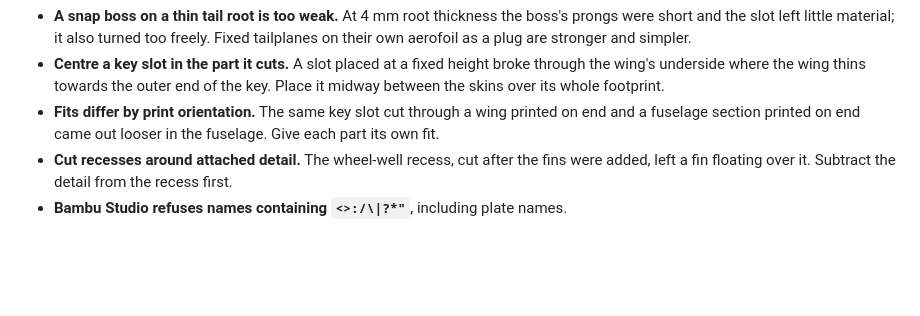
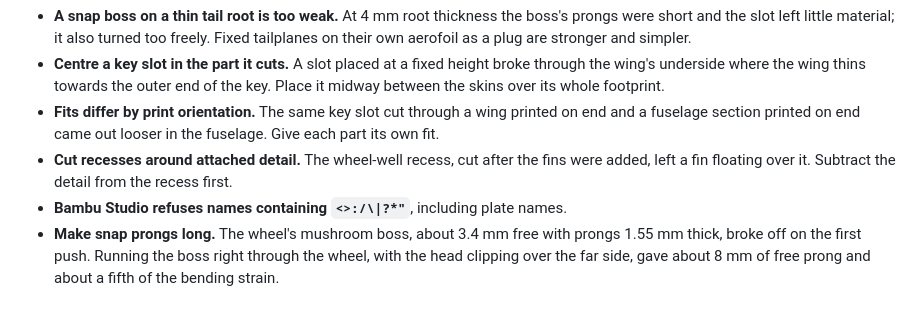
Before and after one commit to aspen8/halifax-snap-kit, a Markdown page: LESSONS.md, the part around the change. GitHub-like rendering; blank space fills up the shorter version.

```diff
--- a/LESSONS.md
+++ b/LESSONS.md
@@ -331,3 +331,4 @@ A void that doesn't reach the outside is a separate, negative-volume shell. `lar
 - **Fits differ by print orientation.** The same key slot cut through a wing printed on end and a fuselage section printed on end came out looser in the fuselage. Give each part its own fit.
 - **Cut recesses around attached detail.** The wheel-well recess, cut after the fins were added, left a fin floating over it. Subtract the detail from the recess first.
 - **Bambu Studio refuses names containing `<>:/\|?*"`**, including plate names.
+- **Make snap prongs long.** The wheel's mushroom boss, about 3.4 mm free with prongs 1.55 mm thick, broke off on the first push. Running the boss right through the wheel, with the head clipping over the far side, gave about 8 mm of free prong and about a fifth of the bending strain.
```
Also changed, not shown: HANDOFF.md (+4 -2 lines), hawk/README.md (+11 -3 lines), hawk/docs/v27_wheel_snap.png (added), 9 other files.
